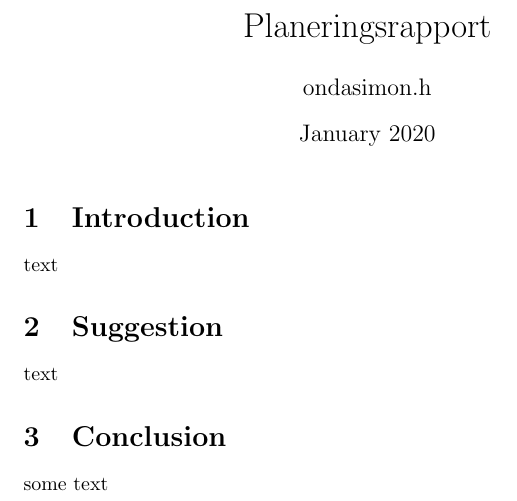
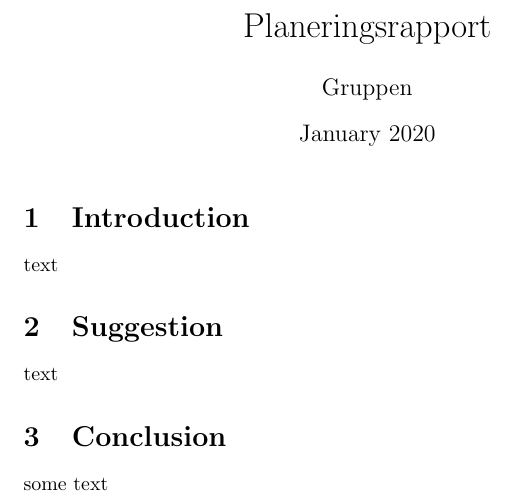
Before and after one commit to simonhagglund/Planeringsrapport, a LaTeX document (main.tex): part of the page, cut so that both start at the same text. Compiled offline with pdfLaTeX.

Commit message:
Removed me as author.

```diff
--- a/main.tex
+++ b/main.tex
@@ -4,7 +4,7 @@
 
 
 \title{Planeringsrapport}
-\author{ondasimon.h }
+\author{Gruppen}
 \date{January 2020}
 
 \begin{document}
```
